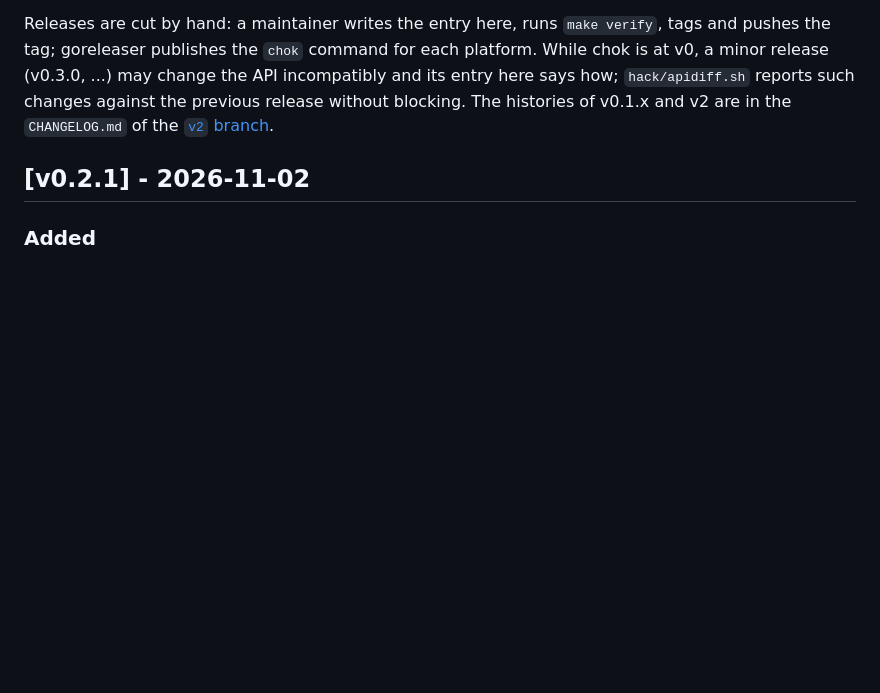
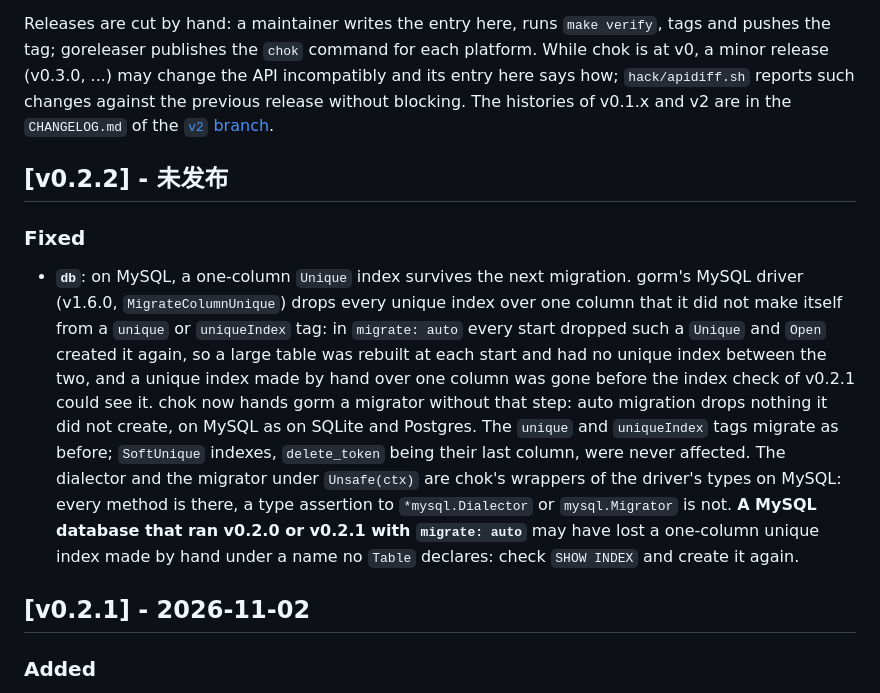
Before and after one commit to zynthara/chok, a Markdown page: CHANGELOG.md, the part around the change. Rendered like a GitHub page; blank space fills up the shorter version.

Commit message:
docs: the changelog opens v0.2.2 with the MySQL unique index fix

```diff
--- a/CHANGELOG.md
+++ b/CHANGELOG.md
@@ -14,6 +14,28 @@ without blocking. The histories of v0.1.x and v2 are in the `CHANGELOG.md` of th
 [`v2` branch](https://github.com/zynthara/chok/blob/v2/CHANGELOG.md).
 
 <!-- When tagging: replace 未发布 (unreleased) with the release date, YYYY-MM-DD. -->
+
+## [v0.2.2] - 未发布
+
+### Fixed
+
+- **`db`**: on MySQL, a one-column `Unique` index survives the next
+  migration. gorm's MySQL driver (v1.6.0, `MigrateColumnUnique`) drops
+  every unique index over one column that it did not make itself from a
+  `unique` or `uniqueIndex` tag: in `migrate: auto` every start dropped
+  such a `Unique` and `Open` created it again, so a large table was
+  rebuilt at each start and had no unique index between the two, and a
+  unique index made by hand over one column was gone before the index
+  check of v0.2.1 could see it. chok now hands gorm a migrator without
+  that step: auto migration drops nothing it did not create, on MySQL as
+  on SQLite and Postgres. The `unique` and `uniqueIndex` tags migrate as
+  before; `SoftUnique` indexes, `delete_token` being their last column,
+  were never affected. The dialector and the migrator under `Unsafe(ctx)`
+  are chok's wrappers of the driver's types on MySQL: every method is
+  there, a type assertion to `*mysql.Dialector` or `mysql.Migrator` is
+  not. **A MySQL database that ran v0.2.0 or v0.2.1 with `migrate: auto`**
+  may have lost a one-column unique index made by hand under a name no
+  `Table` declares: check `SHOW INDEX` and create it again.
 
 ## [v0.2.1] - 2026-11-02
 
```
